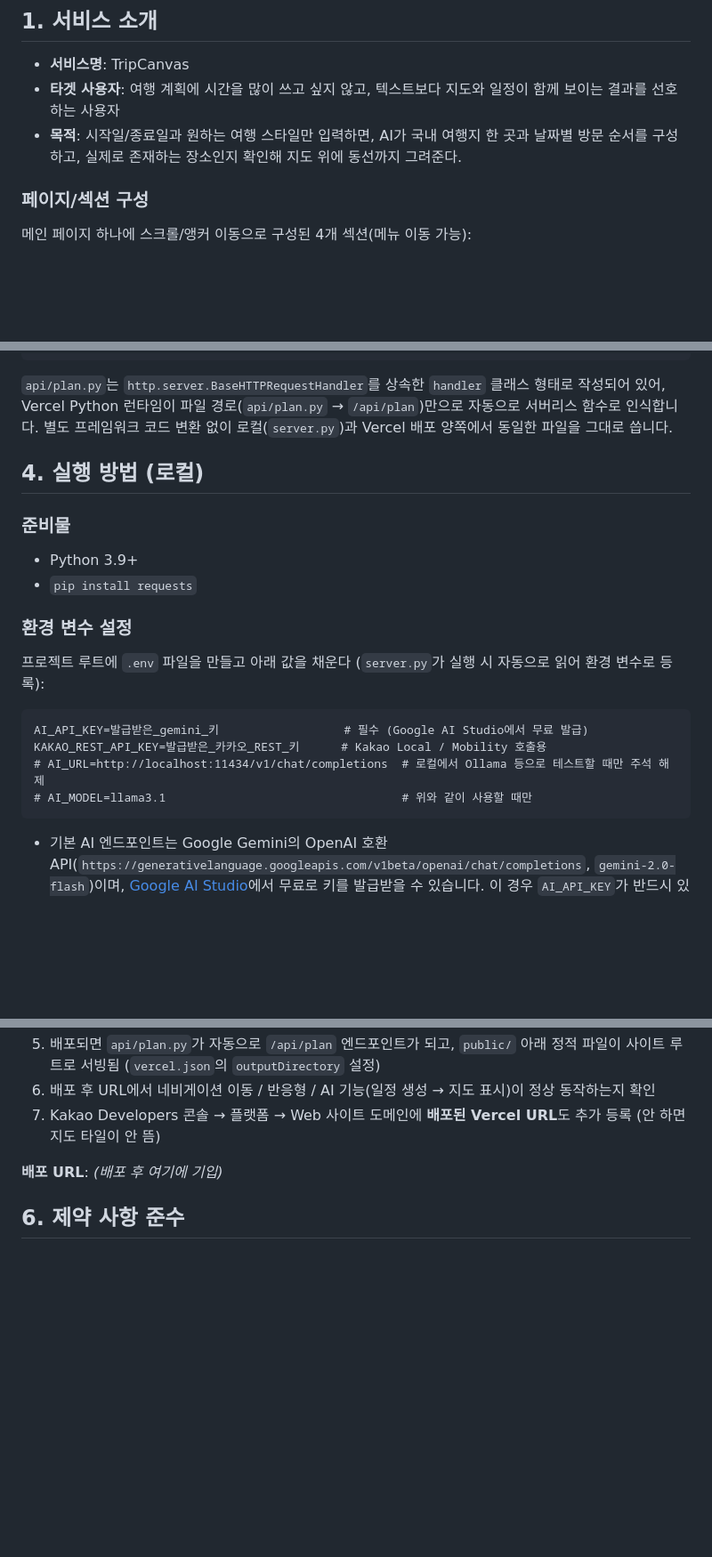
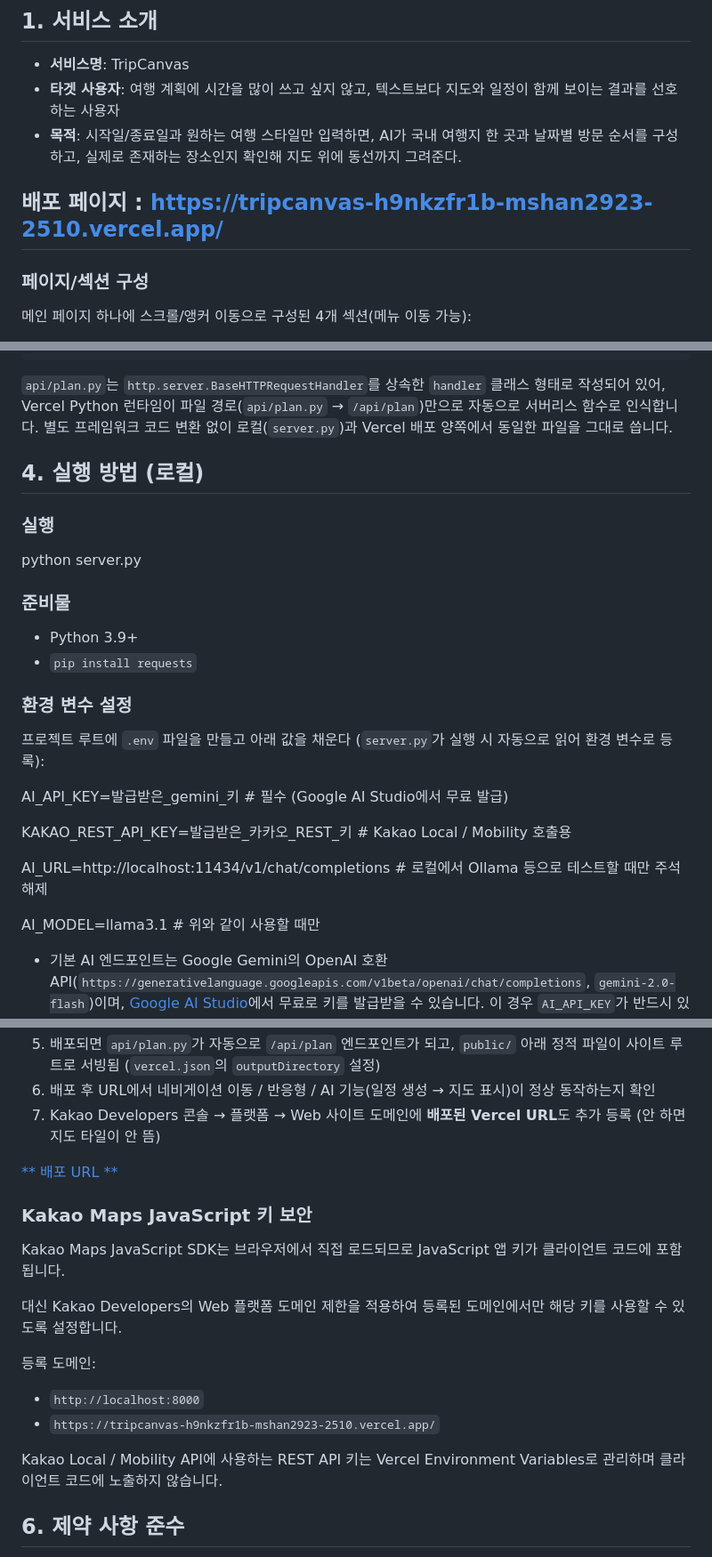
Before and after one commit to mshan2923/CodysseyA1-3, a Markdown page: README.md, 3 parts joined by grey strips. Shown at 89% size. Drawn GitHub-style; blank space fills up the shorter version.

Commit message:
Update README with deployment info and setup instructions
Add deployment URL and update environment variable instructions.

````diff
--- a/README.md
+++ b/README.md
@@ -7,6 +7,8 @@
 - **서비스명**: TripCanvas
 - **타겟 사용자**: 여행 계획에 시간을 많이 쓰고 싶지 않고, 텍스트보다 지도와 일정이 함께 보이는 결과를 선호하는 사용자
 - **목적**: 시작일/종료일과 원하는 여행 스타일만 입력하면, AI가 국내 여행지 한 곳과 날짜별 방문 순서를 구성하고, 실제로 존재하는 장소인지 확인해 지도 위에 동선까지 그려준다.
+
+## 배포 페이지 : https://tripcanvas-h9nkzfr1b-mshan2923-2510.vercel.app/
 
 ### 페이지/섹션 구성
 메인 페이지 하나에 스크롤/앵커 이동으로 구성된 4개 섹션(메뉴 이동 가능):
@@ -58,6 +60,9 @@ tripcanvas/
 
 ## 4. 실행 방법 (로컬)
 
+### 실행
+
+python server.py
 ### 준비물
 - Python 3.9+
 - `pip install requests`
@@ -65,12 +70,16 @@ tripcanvas/
 ### 환경 변수 설정
 프로젝트 루트에 `.env` 파일을 만들고 아래 값을 채운다 (`server.py`가 실행 시 자동으로 읽어 환경 변수로 등록):
 
-```
+
+
 AI_API_KEY=발급받은_gemini_키                  # 필수 (Google AI Studio에서 무료 발급)
+
 KAKAO_REST_API_KEY=발급받은_카카오_REST_키      # Kakao Local / Mobility 호출용
-# AI_URL=http://localhost:11434/v1/chat/completions  # 로컬에서 Ollama 등으로 테스트할 때만 주석 해제
-# AI_MODEL=llama3.1                                  # 위와 같이 사용할 때만
-```
+
+AI_URL=http://localhost:11434/v1/chat/completions  # 로컬에서 Ollama 등으로 테스트할 때만 주석 해제
+
+AI_MODEL=llama3.1                                  # 위와 같이 사용할 때만
+
 
 - 기본 AI 엔드포인트는 Google Gemini의 OpenAI 호환 API(`https://generativelanguage.googleapis.com/v1beta/openai/chat/completions`, `gemini-2.0-flash`)이며, [Google AI Studio](https://aistudio.google.com/apikey)에서 무료로 키를 발급받을 수 있습니다. 이 경우 `AI_API_KEY`가 반드시 있어야 합니다.
 - `AI_URL`을 다른 값(예: 로컬 Ollama)으로 지정하면 그 주소로 요청하며, `localhost`가 포함된 주소면 키가 없어도 인증 헤더 없이 동작합니다.
@@ -96,7 +105,22 @@ Kakao Developers 콘솔 → 앱 설정 → **플랫폼 → Web 사이트 도메
 6. 배포 후 URL에서 네비게이션 이동 / 반응형 / AI 기능(일정 생성 → 지도 표시)이 정상 동작하는지 확인
 7. Kakao Developers 콘솔 → 플랫폼 → Web 사이트 도메인에 **배포된 Vercel URL**도 추가 등록 (안 하면 지도 타일이 안 뜸)
 
-**배포 URL**: _(배포 후 여기에 기입)_
+ [** 배포 URL **](https://tripcanvas-h9nkzfr1b-mshan2923-2510.vercel.app/)
+
+ ### Kakao Maps JavaScript 키 보안
+
+Kakao Maps JavaScript SDK는 브라우저에서 직접 로드되므로
+JavaScript 앱 키가 클라이언트 코드에 포함됩니다.
+
+대신 Kakao Developers의 Web 플랫폼 도메인 제한을 적용하여
+등록된 도메인에서만 해당 키를 사용할 수 있도록 설정합니다.
+
+등록 도메인:
+- `http://localhost:8000`
+- `https://tripcanvas-h9nkzfr1b-mshan2923-2510.vercel.app/`
+
+Kakao Local / Mobility API에 사용하는 REST API 키는
+Vercel Environment Variables로 관리하며 클라이언트 코드에 노출하지 않습니다.
 
 ## 6. 제약 사항 준수
 
````
Also changed, not shown: other parts of README.md (+2 -2 lines).
